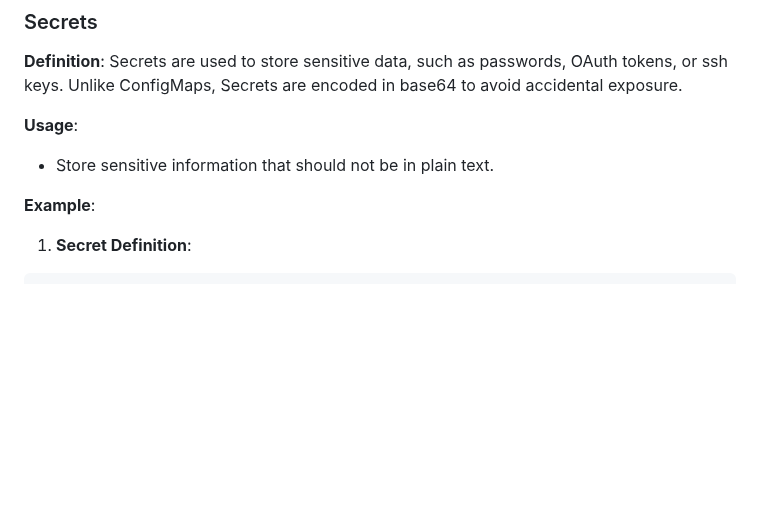
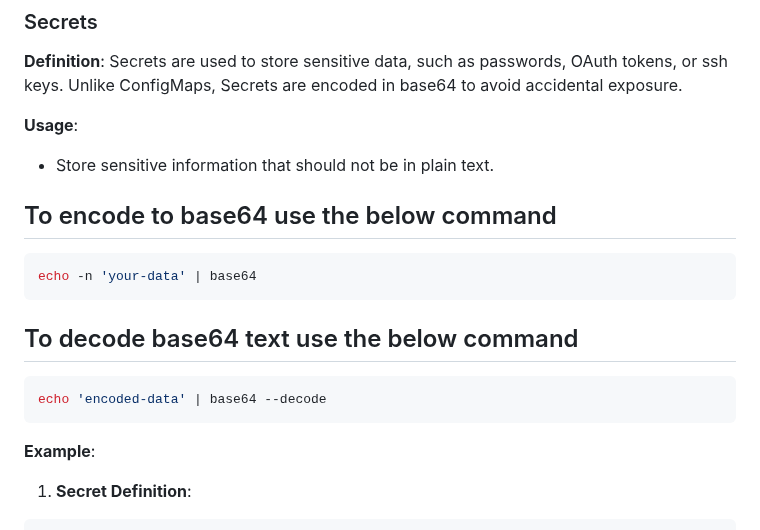
Before and after one commit to mahesh430/Devops-Handson-Training, a Markdown page: Kubernetes/introduction.md, the part around the change. GitHub-like rendering; blank space fills up the shorter version.

````diff
--- a/Kubernetes/introduction.md
+++ b/Kubernetes/introduction.md
@@ -321,7 +321,14 @@ Secrets are used to store sensitive data, such as passwords, OAuth tokens, or ss
 
 **Usage**:
 - Store sensitive information that should not be in plain text.
-
+## To encode to base64 use the below command
+``` bash
+echo -n 'your-data' | base64
+```
+## To decode base64 text use the below command
+``` bash
+echo 'encoded-data' | base64 --decode
+```
 **Example**:
 
 1. **Secret Definition**:
````
